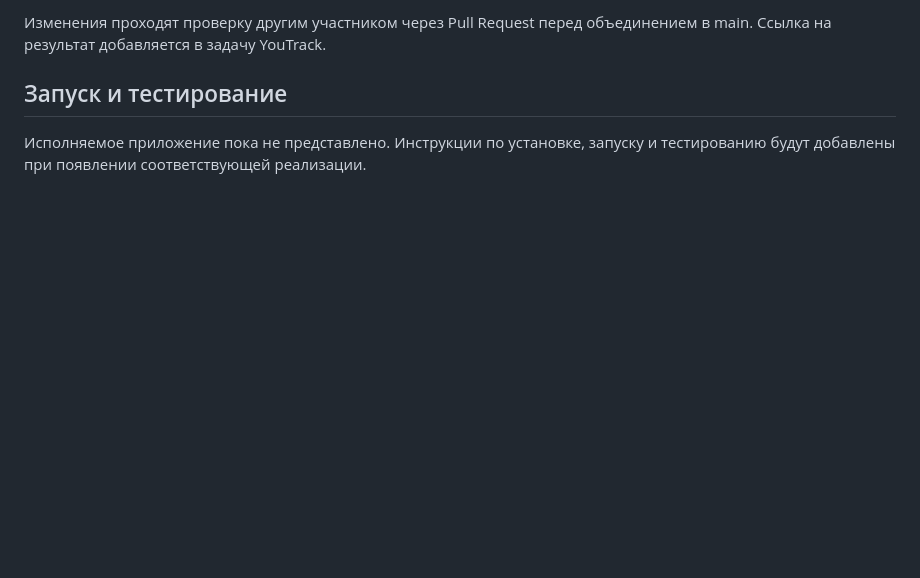
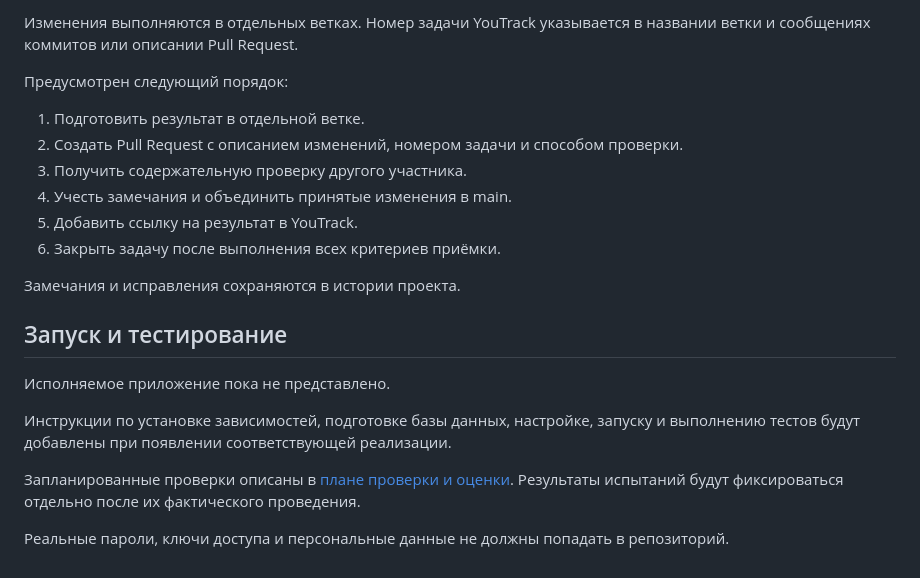
Before and after one commit to kantayevr/personalized-early-intervention-platform, a Markdown page: README.md, the part around one of its changes. Rendered like a GitHub page; blank space fills up the shorter version.

```diff
--- a/README.md
+++ b/README.md
@@ -99,6 +157,23 @@ Development of an Intelligent Platform for Supporting Personalized Early Interve
 
-Изменения проходят проверку другим участником через Pull Request перед объединением в main. Ссылка на результат добавляется в задачу YouTrack.
+Изменения выполняются в отдельных ветках. Номер задачи YouTrack указывается в названии ветки и сообщениях коммитов или описании Pull Request.
+
+Предусмотрен следующий порядок:
+
+1. Подготовить результат в отдельной ветке.
+2. Создать Pull Request с описанием изменений, номером задачи и способом проверки.
+3. Получить содержательную проверку другого участника.
+4. Учесть замечания и объединить принятые изменения в main.
+5. Добавить ссылку на результат в YouTrack.
+6. Закрыть задачу после выполнения всех критериев приёмки.
+
+Замечания и исправления сохраняются в истории проекта.
 
 ## Запуск и тестирование
 
-Исполняемое приложение пока не представлено. Инструкции по установке, запуску и тестированию будут добавлены при появлении соответствующей реализации.
+Исполняемое приложение пока не представлено.
+
+Инструкции по установке зависимостей, подготовке базы данных, настройке, запуску и выполнению тестов будут добавлены при появлении соответствующей реализации.
+
+Запланированные проверки описаны в [плане проверки и оценки](docs/verification-plan.md). Результаты испытаний будут фиксироваться отдельно после их фактического проведения.
+
+Реальные пароли, ключи доступа и персональные данные не должны попадать в репозиторий.
```
Also changed, not shown: other parts of README.md (+89 -31 lines).
